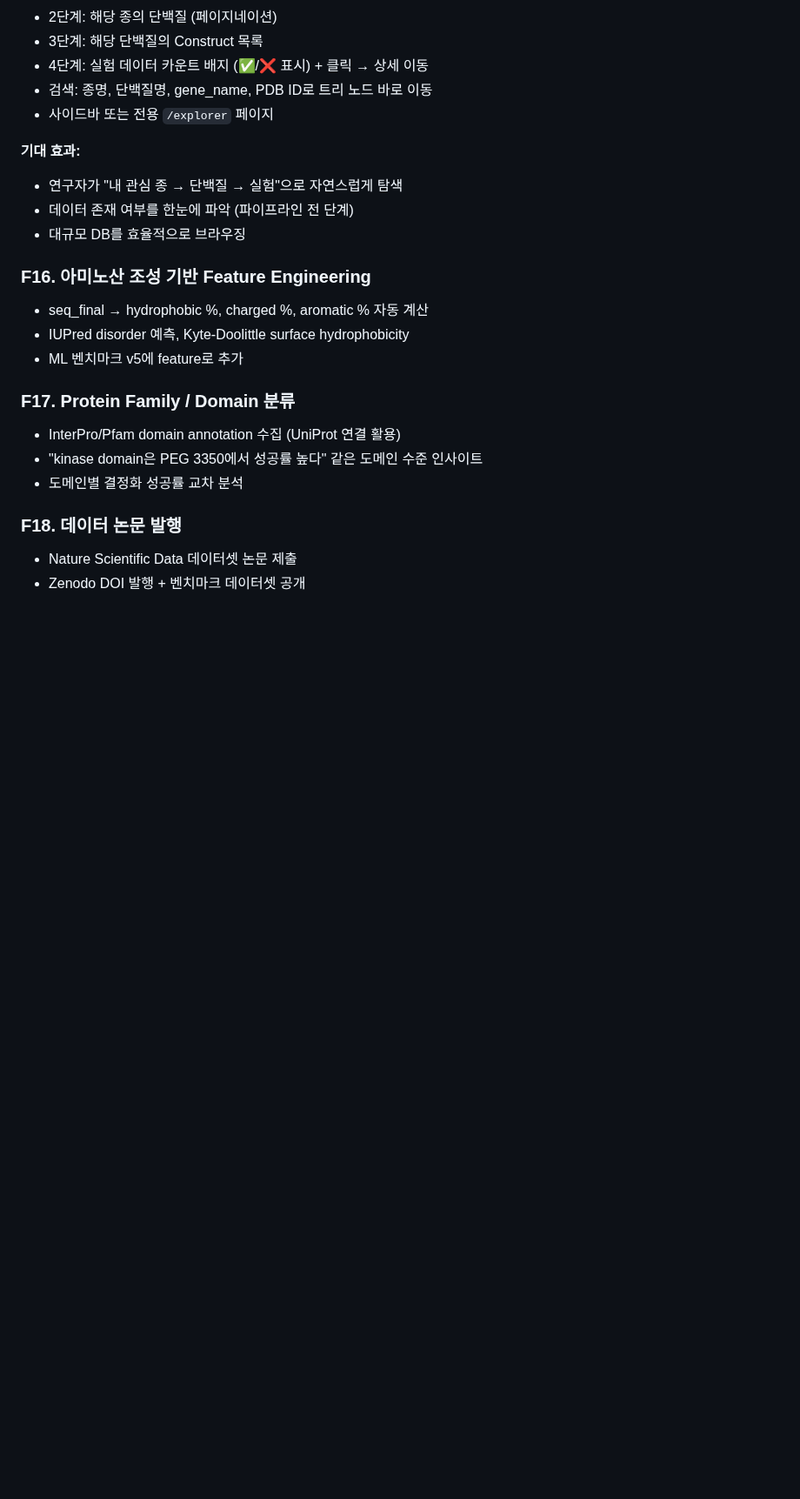
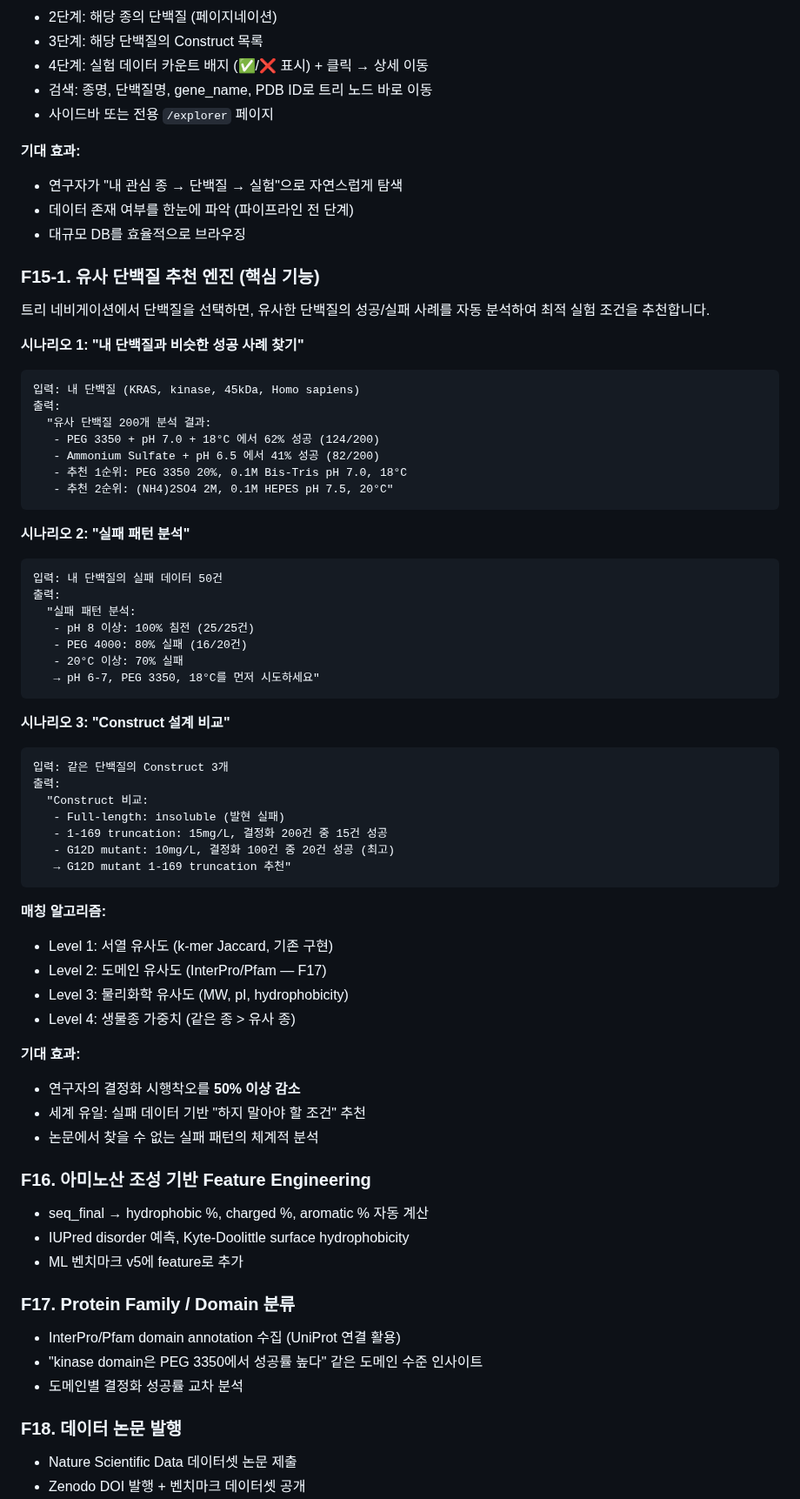
Before and after one commit to Tae-Kyung/kbsi-crystal-bank, a Markdown page: data/PRD.md, the part around the change. Shown at 87% size. Drawn GitHub-style; blank space fills up the shorter version.

Commit message:
docs: PRD F15-1 유사 단백질 추천 엔진 추가
- 시나리오 3개: 유사 성공 사례, 실패 패턴 분석, Construct 비교
- 4단계 매칭 알고리즘 (서열/도메인/물리화학/생물종)
- 핵심 가치: 시행착오 50% 감소, 실패 기반 "하지 말 것" 추천

Co-Authored-By: Claude Opus 4.6 (1M context) <noreply@anthropic.com>

````diff
--- a/data/PRD.md
+++ b/data/PRD.md
@@ -361,6 +361,54 @@ Outcome 분포: precipitate 63.8%, diffraction_quality 22.9%, clear 6.7%, phase_
 - 데이터 존재 여부를 한눈에 파악 (파이프라인 전 단계)
 - 대규모 DB를 효율적으로 브라우징
 
+### F15-1. 유사 단백질 추천 엔진 (핵심 기능)
+
+트리 네비게이션에서 단백질을 선택하면, 유사한 단백질의 성공/실패 사례를 자동 분석하여 최적 실험 조건을 추천합니다.
+
+**시나리오 1: "내 단백질과 비슷한 성공 사례 찾기"**
+```
+입력: 내 단백질 (KRAS, kinase, 45kDa, Homo sapiens)
+출력:
+  "유사 단백질 200개 분석 결과:
+   - PEG 3350 + pH 7.0 + 18°C 에서 62% 성공 (124/200)
+   - Ammonium Sulfate + pH 6.5 에서 41% 성공 (82/200)
+   - 추천 1순위: PEG 3350 20%, 0.1M Bis-Tris pH 7.0, 18°C
+   - 추천 2순위: (NH4)2SO4 2M, 0.1M HEPES pH 7.5, 20°C"
+```
+
+**시나리오 2: "실패 패턴 분석"**
+```
+입력: 내 단백질의 실패 데이터 50건
+출력:
+  "실패 패턴 분석:
+   - pH 8 이상: 100% 침전 (25/25건)
+   - PEG 4000: 80% 실패 (16/20건)
+   - 20°C 이상: 70% 실패
+   → pH 6-7, PEG 3350, 18°C를 먼저 시도하세요"
+```
+
+**시나리오 3: "Construct 설계 비교"**
+```
+입력: 같은 단백질의 Construct 3개
+출력:
+  "Construct 비교:
+   - Full-length: insoluble (발현 실패)
+   - 1-169 truncation: 15mg/L, 결정화 200건 중 15건 성공
+   - G12D mutant: 10mg/L, 결정화 100건 중 20건 성공 (최고)
+   → G12D mutant 1-169 truncation 추천"
+```
+
+**매칭 알고리즘:**
+- Level 1: 서열 유사도 (k-mer Jaccard, 기존 구현)
+- Level 2: 도메인 유사도 (InterPro/Pfam — F17)
+- Level 3: 물리화학 유사도 (MW, pI, hydrophobicity)
+- Level 4: 생물종 가중치 (같은 종 > 유사 종)
+
+**기대 효과:**
+- 연구자의 결정화 시행착오를 **50% 이상 감소**
+- 세계 유일: 실패 데이터 기반 "하지 말아야 할 조건" 추천
+- 논문에서 찾을 수 없는 실패 패턴의 체계적 분석
+
 ### F16. 아미노산 조성 기반 Feature Engineering
 - seq_final → hydrophobic %, charged %, aromatic % 자동 계산
 - IUPred disorder 예측, Kyte-Doolittle surface hydrophobicity
````
